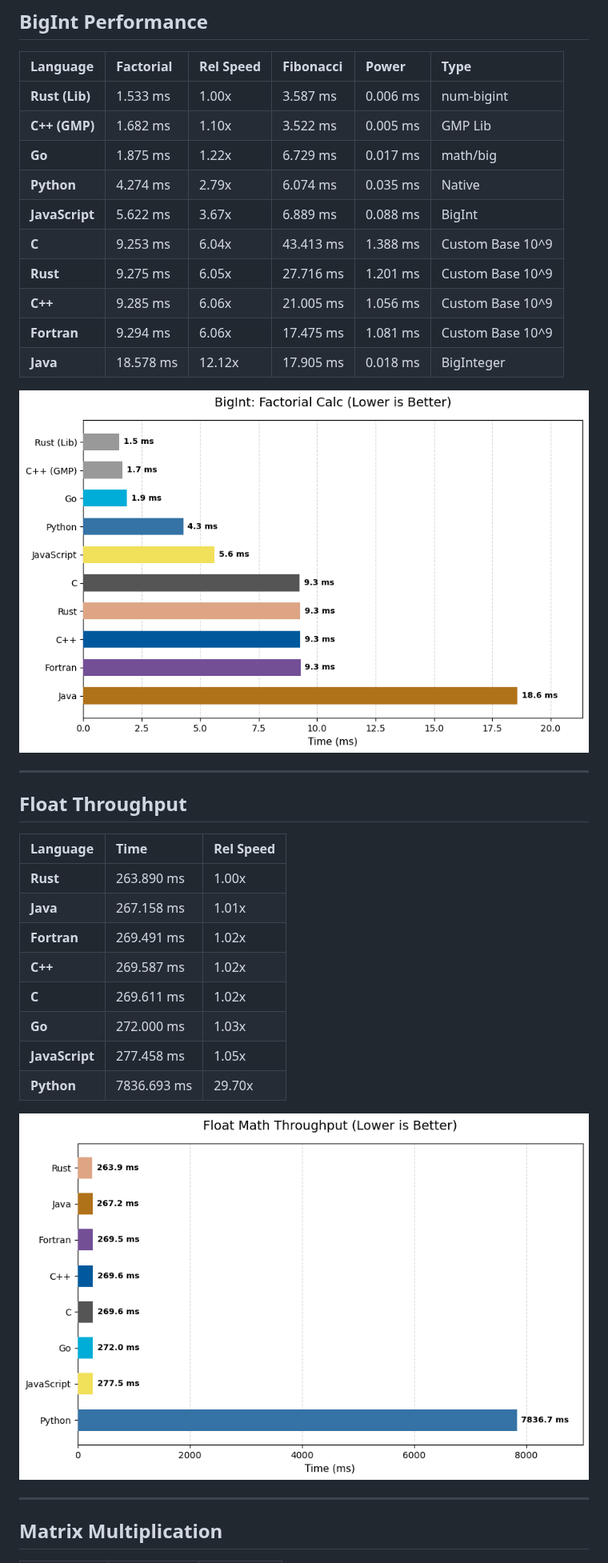
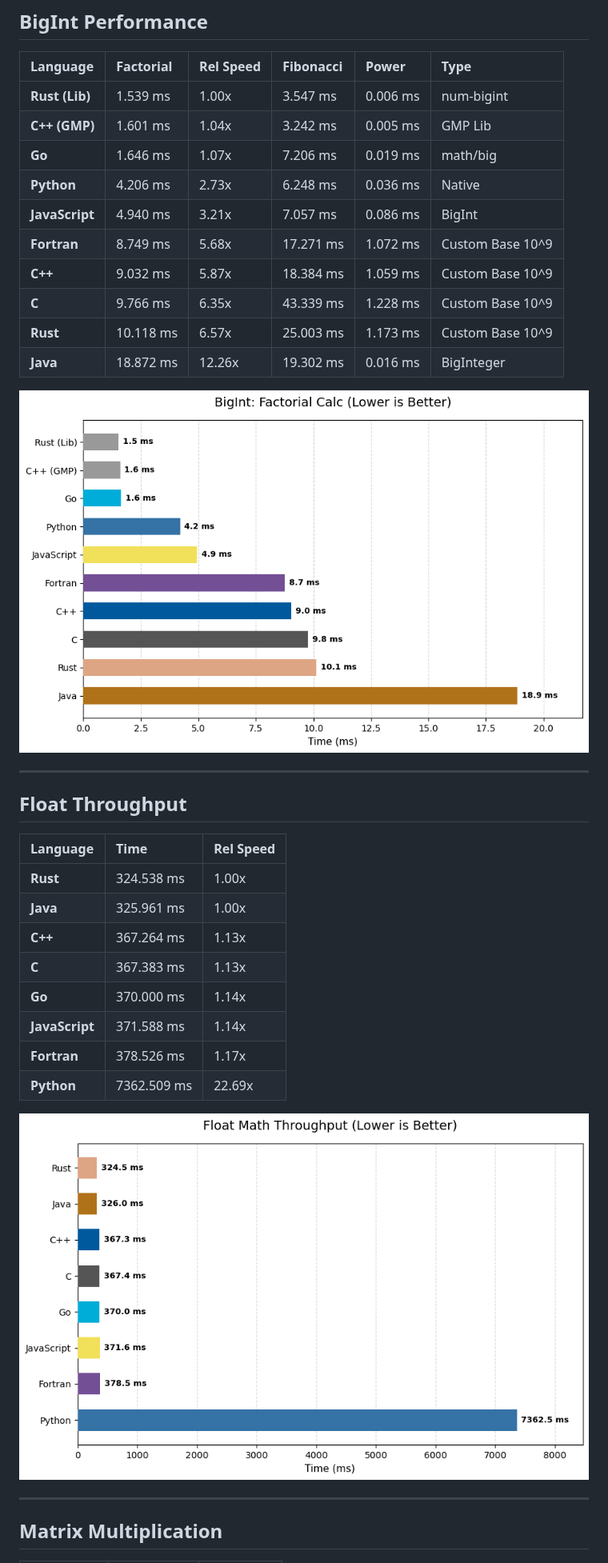
Before and after one commit to alexplast/polyglot-big-arithmetic, a Markdown page: RESULTS.md, the part around one of its changes. Shown at 80% size. GitHub-like rendering; pictures changed too: results/plots/bigint.png, results/plots/float.png.

Commit message:
Update benchmark results [skip ci]

```diff
--- a/RESULTS.md
+++ b/RESULTS.md
@@ -6,16 +6,16 @@ Generated on: 2026-01-26 04:44:50
 
 | Language | Factorial | Rel Speed | Fibonacci | Power | Type |
 | :--- | :--- | :--- | :--- | :--- | :--- |
-| **Rust (Lib)** | 1.533 ms | 1.00x | 3.587 ms | 0.006 ms | num-bigint |
-| **C++ (GMP)** | 1.682 ms | 1.10x | 3.522 ms | 0.005 ms | GMP Lib |
-| **Go** | 1.875 ms | 1.22x | 6.729 ms | 0.017 ms | math/big |
-| **Python** | 4.274 ms | 2.79x | 6.074 ms | 0.035 ms | Native |
-| **JavaScript** | 5.622 ms | 3.67x | 6.889 ms | 0.088 ms | BigInt |
-| **C** | 9.253 ms | 6.04x | 43.413 ms | 1.388 ms | Custom Base 10^9 |
-| **Rust** | 9.275 ms | 6.05x | 27.716 ms | 1.201 ms | Custom Base 10^9 |
-| **C++** | 9.285 ms | 6.06x | 21.005 ms | 1.056 ms | Custom Base 10^9 |
-| **Fortran** | 9.294 ms | 6.06x | 17.475 ms | 1.081 ms | Custom Base 10^9 |
-| **Java** | 18.578 ms | 12.12x | 17.905 ms | 0.018 ms | BigInteger |
+| **Rust (Lib)** | 1.539 ms | 1.00x | 3.547 ms | 0.006 ms | num-bigint |
+| **C++ (GMP)** | 1.601 ms | 1.04x | 3.242 ms | 0.005 ms | GMP Lib |
+| **Go** | 1.646 ms | 1.07x | 7.206 ms | 0.019 ms | math/big |
+| **Python** | 4.206 ms | 2.73x | 6.248 ms | 0.036 ms | Native |
+| **JavaScript** | 4.940 ms | 3.21x | 7.057 ms | 0.086 ms | BigInt |
+| **Fortran** | 8.749 ms | 5.68x | 17.271 ms | 1.072 ms | Custom Base 10^9 |
+| **C++** | 9.032 ms | 5.87x | 18.384 ms | 1.059 ms | Custom Base 10^9 |
+| **C** | 9.766 ms | 6.35x | 43.339 ms | 1.228 ms | Custom Base 10^9 |
+| **Rust** | 10.118 ms | 6.57x | 25.003 ms | 1.173 ms | Custom Base 10^9 |
+| **Java** | 18.872 ms | 12.26x | 19.302 ms | 0.016 ms | BigInteger |
 
 
 ![BigInt Performance Graph](results/plots/bigint.png)
@@ -26,14 +26,14 @@ Generated on: 2026-01-26 04:44:50
 
 | Language | Time | Rel Speed |
 | :--- | :--- | :--- |
-| **Rust** | 263.890 ms | 1.00x |
-| **Java** | 267.158 ms | 1.01x |
-| **Fortran** | 269.491 ms | 1.02x |
-| **C++** | 269.587 ms | 1.02x |
-| **C** | 269.611 ms | 1.02x |
-| **Go** | 272.000 ms | 1.03x |
-| **JavaScript** | 277.458 ms | 1.05x |
-| **Python** | 7836.693 ms | 29.70x |
+| **Rust** | 324.538 ms | 1.00x |
+| **Java** | 325.961 ms | 1.00x |
+| **C++** | 367.264 ms | 1.13x |
+| **C** | 367.383 ms | 1.13x |
+| **Go** | 370.000 ms | 1.14x |
+| **JavaScript** | 371.588 ms | 1.14x |
+| **Fortran** | 378.526 ms | 1.17x |
+| **Python** | 7362.509 ms | 22.69x |
 
 
 ![Float Throughput Graph](results/plots/float.png)
```
Also changed, not shown: other parts of RESULTS.md (+19 -19 lines), results/plots/matrix.png, results/plots/sort.png, 4 other files.
